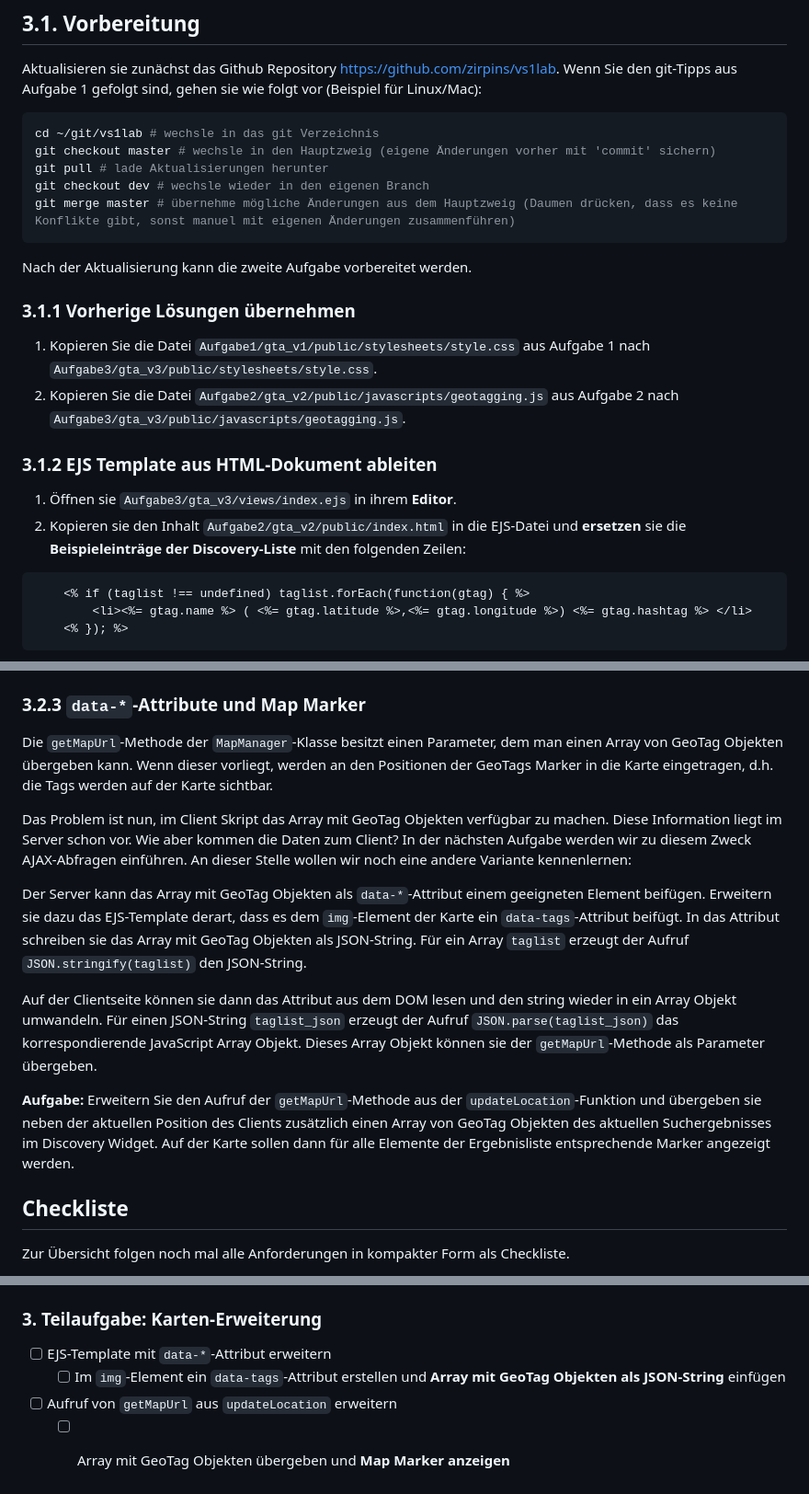
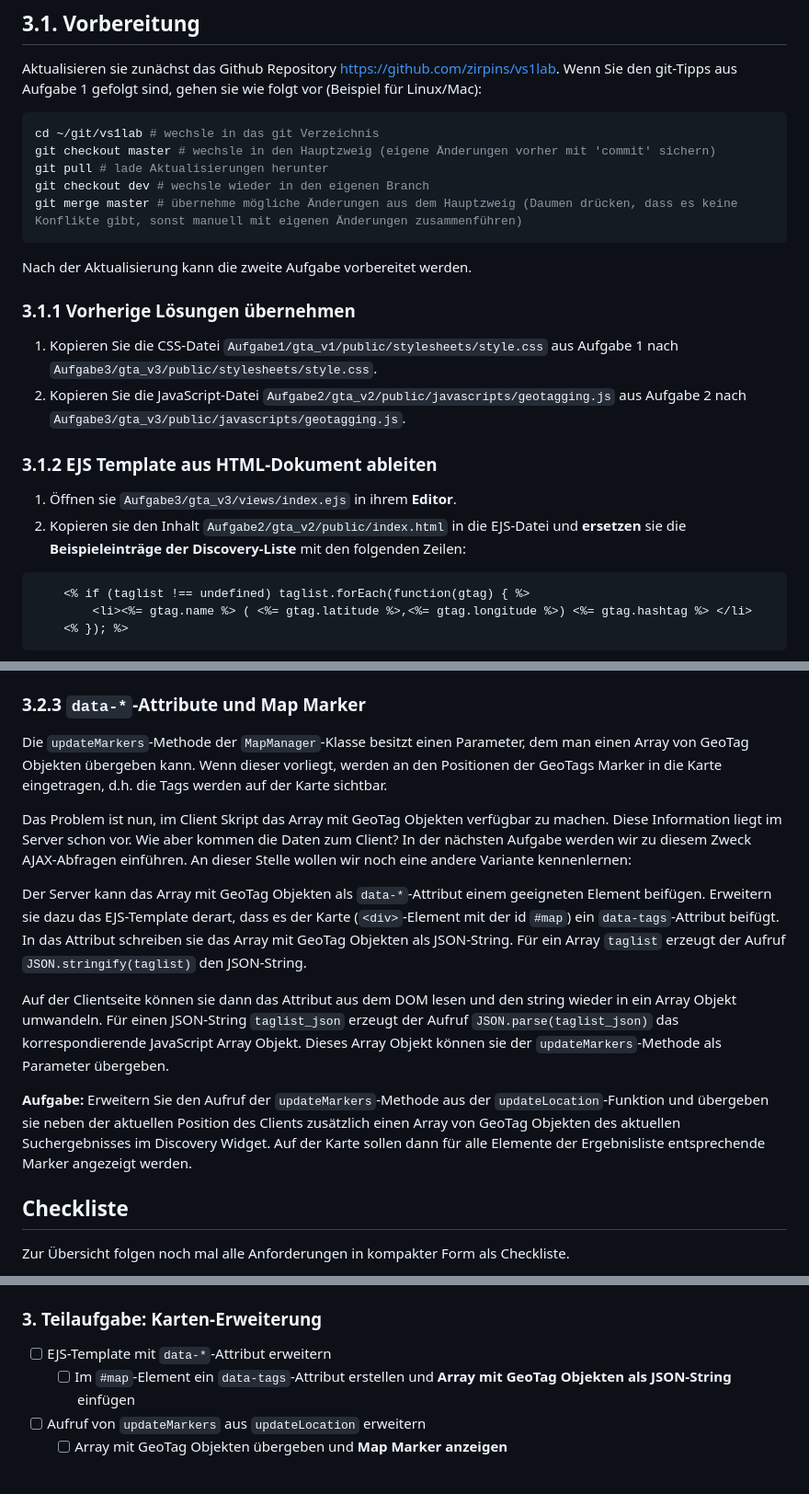
Before and after one commit to DobrovolskyiD/vslab, a Markdown page: Aufgabe3/README.md, 3 parts joined by grey strips. Shown at 92% size. GitHub-like rendering.

Commit message:
neue Aufgabestellung

````diff
--- a/Aufgabe3/README.md
+++ b/Aufgabe3/README.md
@@ -13,21 +13,20 @@ cd ~/git/vs1lab # wechsle in das git Verzeichnis
 git checkout master # wechsle in den Hauptzweig (eigene Änderungen vorher mit 'commit' sichern)
 git pull # lade Aktualisierungen herunter
 git checkout dev # wechsle wieder in den eigenen Branch
-git merge master # übernehme mögliche Änderungen aus dem Hauptzweig (Daumen drücken, dass es keine Konflikte gibt, sonst manuel mit eigenen Änderungen zusammenführen)
+git merge master # übernehme mögliche Änderungen aus dem Hauptzweig (Daumen drücken, dass es keine Konflikte gibt, sonst manuell mit eigenen Änderungen zusammenführen)
 ```
 
 Nach der Aktualisierung kann die zweite Aufgabe vorbereitet werden.
 
 ### 3.1.1 Vorherige Lösungen übernehmen
 
-1. Kopieren Sie die Datei `Aufgabe1/gta_v1/public/stylesheets/style.css` aus Aufgabe 1 nach `Aufgabe3/gta_v3/public/stylesheets/style.css`.
-2. Kopieren Sie die Datei `Aufgabe2/gta_v2/public/javascripts/geotagging.js` aus Aufgabe 2 nach `Aufgabe3/gta_v3/public/javascripts/geotagging.js`.
+1. Kopieren Sie die CSS-Datei `Aufgabe1/gta_v1/public/stylesheets/style.css` aus Aufgabe 1 nach `Aufgabe3/gta_v3/public/stylesheets/style.css`.
+2. Kopieren Sie die JavaScript-Datei `Aufgabe2/gta_v2/public/javascripts/geotagging.js` aus Aufgabe 2 nach `Aufgabe3/gta_v3/public/javascripts/geotagging.js`.
 
 ### 3.1.2 EJS Template aus HTML-Dokument ableiten
 
 1. Öffnen sie `Aufgabe3/gta_v3/views/index.ejs` in ihrem **Editor**.
-2. Kopieren sie den Inhalt `Aufgabe2/gta_v2/public/index.html` in die EJS-Datei und **ersetzen** sie die **Beispieleinträge der Discovery-Liste** mit den
-   folgenden Zeilen:
+2. Kopieren sie den Inhalt `Aufgabe2/gta_v2/public/index.html` in die EJS-Datei und **ersetzen** sie die **Beispieleinträge der Discovery-Liste** mit den folgenden Zeilen:
 
 ```HTML
     <% if (taglist !== undefined) taglist.forEach(function(gtag) { %>
@@ -109,15 +107,15 @@ Die Lösung haben wir in der letzten Teilaufgabe schon vorbereitet: Der Server s
 
 ### 3.2.3 `data-*`-Attribute und Map Marker
 
-Die `getMapUrl`-Methode der `MapManager`-Klasse besitzt einen Parameter, dem man einen Array von GeoTag Objekten übergeben kann. Wenn dieser vorliegt, werden an den Positionen der GeoTags Marker in die Karte eingetragen, d.h. die Tags werden auf der Karte sichtbar.
+Die `updateMarkers`-Methode der `MapManager`-Klasse besitzt einen Parameter, dem man einen Array von GeoTag Objekten übergeben kann. Wenn dieser vorliegt, werden an den Positionen der GeoTags Marker in die Karte eingetragen, d.h. die Tags werden auf der Karte sichtbar.
 
 Das Problem ist nun, im Client Skript das Array mit GeoTag Objekten verfügbar zu machen. Diese Information liegt im Server schon vor. Wie aber kommen die Daten zum Client? In der nächsten Aufgabe werden wir zu diesem Zweck AJAX-Abfragen einführen. An dieser Stelle wollen wir noch eine andere Variante kennenlernen:
 
-Der Server kann das Array mit GeoTag Objekten als `data-*`-Attribut einem geeigneten Element beifügen. Erweitern sie dazu das EJS-Template derart, dass es dem `img`-Element der Karte ein `data-tags`-Attribut beifügt. In das Attribut schreiben sie das Array mit GeoTag Objekten als JSON-String. Für ein Array `taglist` erzeugt der Aufruf `JSON.stringify(taglist)` den JSON-String.
+Der Server kann das Array mit GeoTag Objekten als `data-*`-Attribut einem geeigneten Element beifügen. Erweitern sie dazu das EJS-Template derart, dass es der Karte (`<div>`-Element mit der id `#map`) ein `data-tags`-Attribut beifügt. In das Attribut schreiben sie das Array mit GeoTag Objekten als JSON-String. Für ein Array `taglist` erzeugt der Aufruf `JSON.stringify(taglist)` den JSON-String.
 
-Auf der Clientseite können sie dann das Attribut aus dem DOM lesen und den string wieder in ein Array Objekt umwandeln. Für einen JSON-String `taglist_json` erzeugt der Aufruf `JSON.parse(taglist_json)` das korrespondierende JavaScript Array Objekt. Dieses Array Objekt können sie der `getMapUrl`-Methode als Parameter übergeben.
+Auf der Clientseite können sie dann das Attribut aus dem DOM lesen und den string wieder in ein Array Objekt umwandeln. Für einen JSON-String `taglist_json` erzeugt der Aufruf `JSON.parse(taglist_json)` das korrespondierende JavaScript Array Objekt. Dieses Array Objekt können sie der `updateMarkers`-Methode als Parameter übergeben.
 
-**Aufgabe:** Erweitern Sie den Aufruf der `getMapUrl`-Methode aus der `updateLocation`-Funktion und übergeben sie neben der aktuellen Position des Clients zusätzlich einen Array von GeoTag Objekten des aktuellen Suchergebnisses im Discovery Widget. Auf der Karte sollen dann für alle Elemente der Ergebnisliste entsprechende Marker angezeigt werden.
+**Aufgabe:** Erweitern Sie den Aufruf der `updateMarkers`-Methode aus der `updateLocation`-Funktion und übergeben sie neben der aktuellen Position des Clients zusätzlich einen Array von GeoTag Objekten des aktuellen Suchergebnisses im Discovery Widget. Auf der Karte sollen dann für alle Elemente der Ergebnisliste entsprechende Marker angezeigt werden.
 
 ## Checkliste
 
@@ -150,6 +148,6 @@ Zur Übersicht folgen noch mal alle Anforderungen in kompakter Form als Checklis
 ### 3. Teilaufgabe: Karten-Erweiterung
 
 - [ ] EJS-Template mit `data-*`-Attribut erweitern
-  - [ ] Im `img`-Element ein `data-tags`-Attribut erstellen und **Array mit GeoTag Objekten als JSON-String** einfügen
-- [ ] Aufruf von `getMapUrl` aus `updateLocation` erweitern
+  - [ ] Im `#map`-Element ein `data-tags`-Attribut erstellen und **Array mit GeoTag Objekten als JSON-String** einfügen
+- [ ] Aufruf von `updateMarkers` aus `updateLocation` erweitern
   - [ ] Array mit GeoTag Objekten übergeben und **Map Marker anzeigen**
````
Also changed, not shown: other parts of Aufgabe3/README.md (+0 -1 lines).
